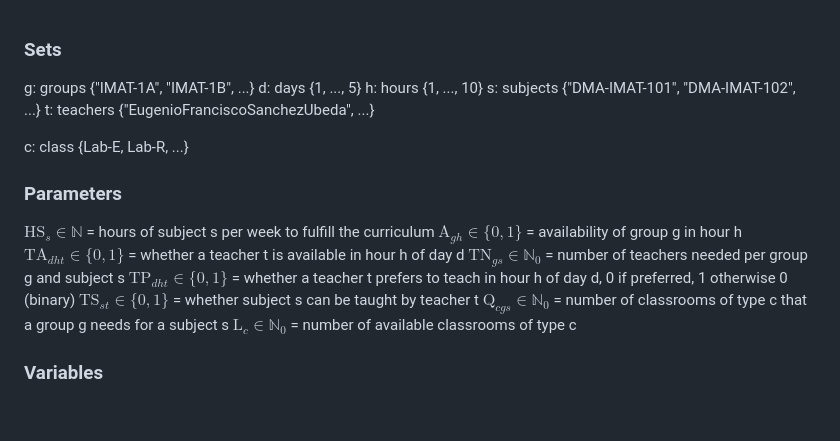
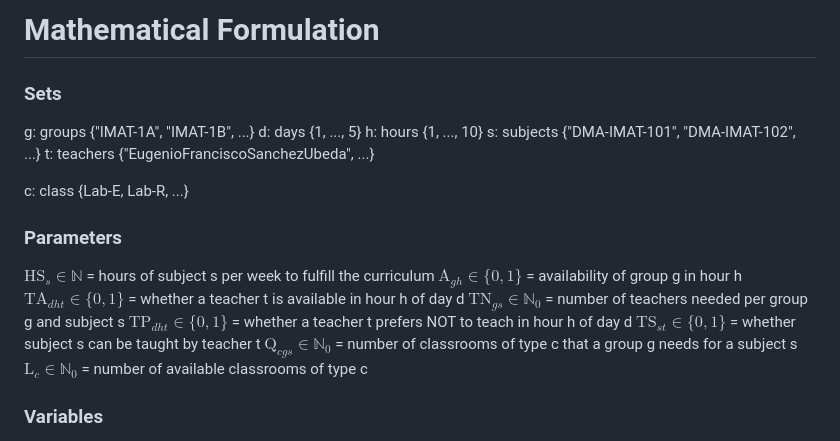
Before and after one commit to sergihrs/icai-schedule-optimization, a Markdown page: docs/formulation.md, the part around the change. Rendered like a GitHub page; blank space fills up the shorter version.

```diff
--- a/docs/formulation.md
+++ b/docs/formulation.md
@@ -1,3 +1,5 @@
+# Mathematical Formulation
+
 ### Sets
 
 g: groups {"IMAT-1A", "IMAT-1B", ...}
@@ -15,7 +17,7 @@ $\text{HS}_{s} \in \mathbb{N}$ = hours of subject s per week to fulfill the curr
 $\text{A}_{gh} \in \{0,1\}$ = availability of group g in hour h
 $\text{TA}_{dht} \in \{0,1\}$ = whether a teacher t is available in hour h of day d
 $\text{TN}_{gs} \in \mathbb{N}_0$ = number of teachers needed per group g and subject s
-$\text{TP}_{dht} \in \{0,1\}$ = whether a teacher t prefers to teach in hour h of day d, 0 if preferred, 1 otherwise 0 (binary)
+$\text{TP}_{dht} \in \{0,1\}$ = whether a teacher t prefers NOT to teach in hour h of day d
 $\text{TS}_{st} \in \{0,1\}$ = whether subject s can be taught by teacher t
 $\text{Q}_{cgs} \in \mathbb{N}_0$ = number of classrooms of type c that a group g needs for a subject s
 $\text{L}_{c} \in \mathbb{N}_0$ = number of available classrooms of type c
```
Also changed, not shown: docs/report.md (+15 -19 lines), assets/coef_stats.png (renamed from images/coef_stats.png), assets/gurobi_results.png (added), assets/model.png (renamed from images/model.png), images/gurobi_results.png (deleted), 13 other files.
